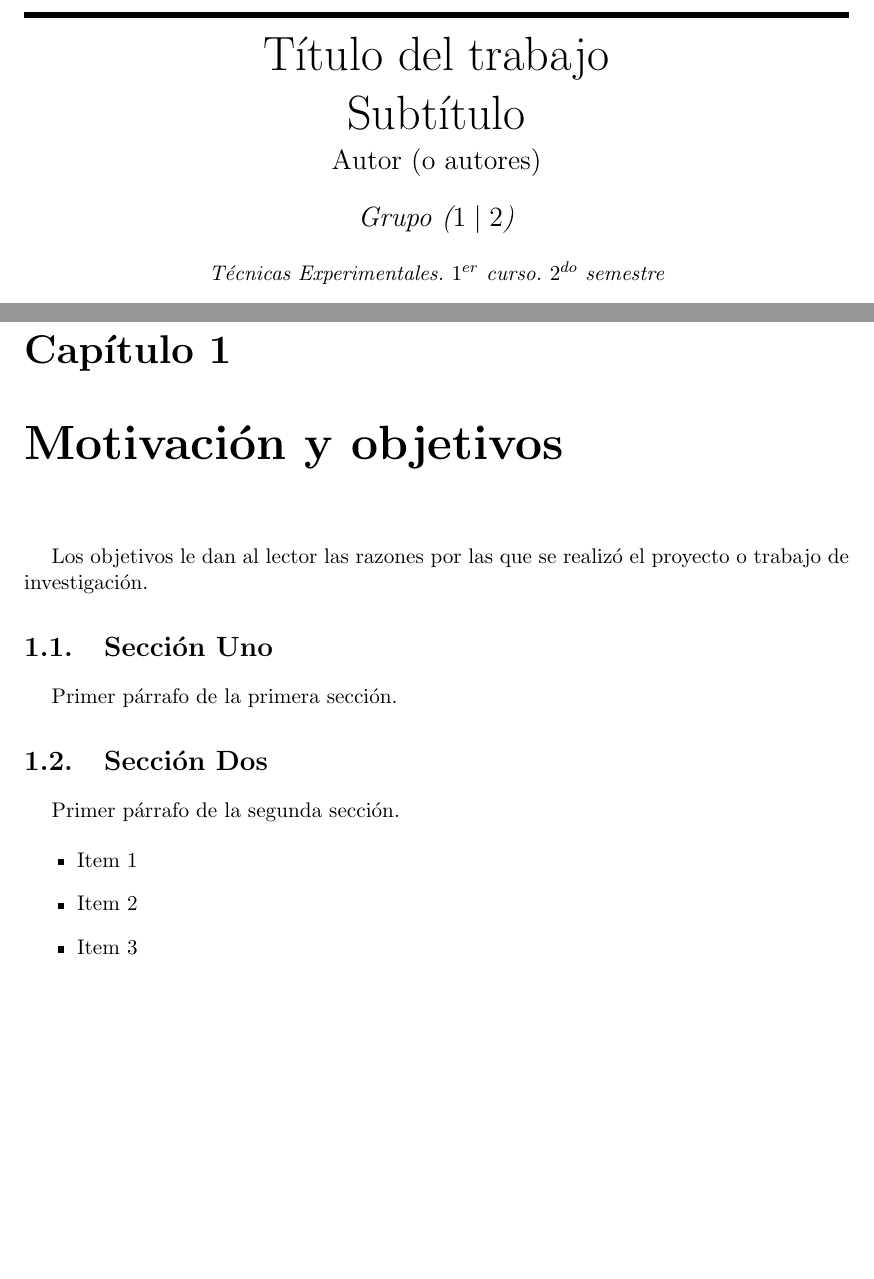
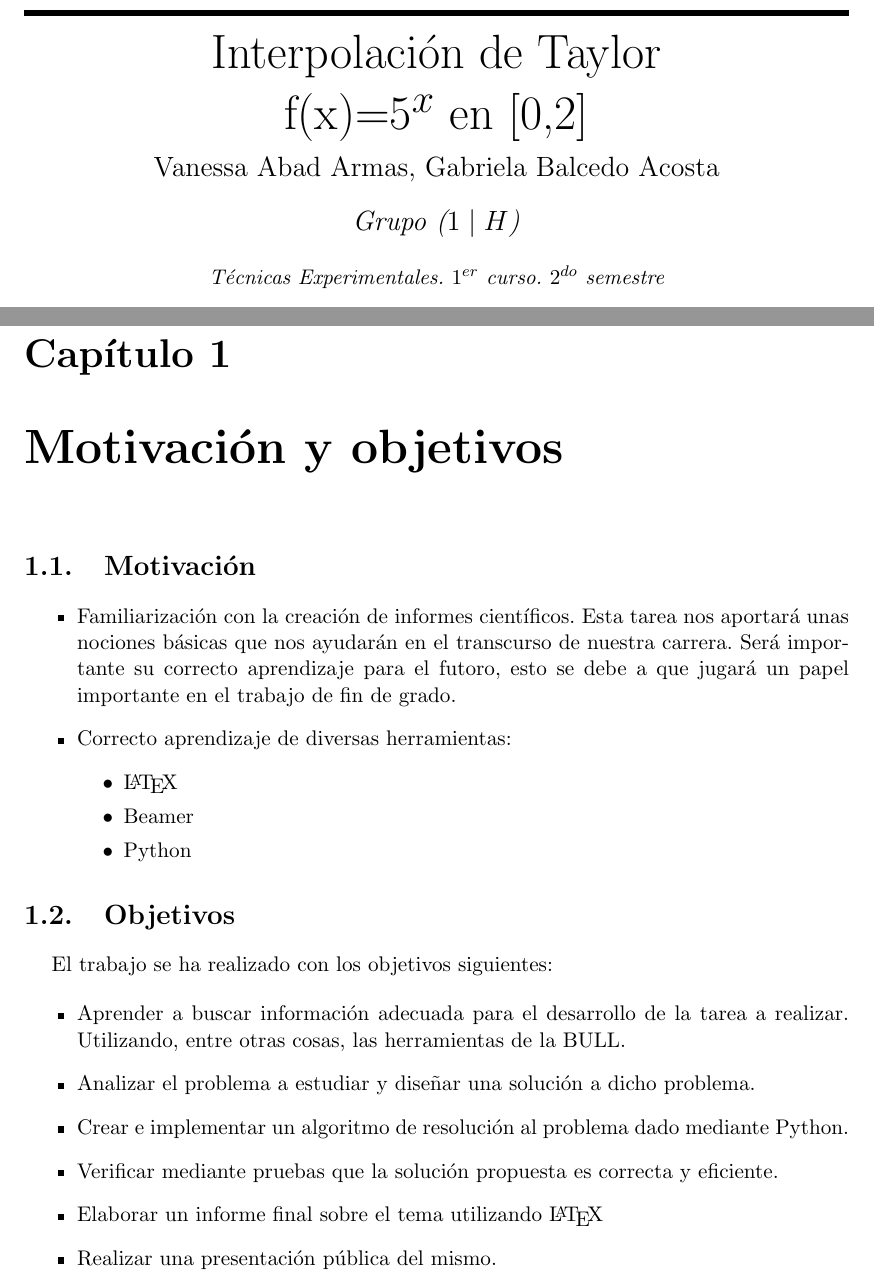
Before and after one commit to alu0100636857/Grupo1H, a LaTeX document (docs/memte.tex, which reads docs/templates/algorithmic.sty, docs/tex/cap1.tex): two parts of pages 1 and 9 of 17, joined at a grey line, cut at the place of the change, the shorter picture padded with empty space. Compiled offline with pdfLaTeX; the source files are stored in an older character set and shown here as Unicode.

```diff
--- a/docs/memte.tex
+++ b/docs/memte.tex
@@ -105,10 +105,10 @@
 
 \HRule
 \begin{center}
-        {\Huge Título del trabajo} \\[2.5mm]
-        {\Huge Subtítulo} \\[2.5mm]
-        {\Large Autor (o autores)} \\[5mm]
-        {\Large \textit{Grupo ($1\mid2$) }} \\[5mm]
+        {\Huge Interpolación de Taylor} \\[2.5mm]
+        {\Huge f(x)=$5^{x}$ en [0,2]} \\[2.5mm]
+        {\Large Vanessa Abad Armas, Gabriela Balcedo Acosta} \\[5mm]
+        {\Large \textit{Grupo ($1\mid H$) }} \\[5mm]
 
 
         {\em Técnicas Experimentales. $1^{er}$ curso. $2^{do}$ semestre} \\[5mm]
--- a/docs/templates/algorithmic.sty
+++ b/docs/templates/algorithmic.sty
@@ -27,7 +27,7 @@
 \newcounter{ALC@line}
 \newcounter{ALC@rem}
 \newcounter{ALC@depth}
-\newlength{\ALC@tlm}
+%\newlength{\ALC@tlm}
 %
 \DeclareOption{noend}{\setboolean{ALC@noend}{true}}
 %
--- a/docs/tex/cap1.tex
+++ b/docs/tex/cap1.tex
@@ -2,22 +2,32 @@
 % Chapter 1: Motivación y Objetivos
 %%%%%%%%%%%%%%%%%%%%%%%%%%%%%%%%%%%%%%%%%%%%%%%%%%%%%%%%%%%%%%%%%%%%%%%%%%%%%%%
 
-Los objetivos le dan al lector las razones por las que se realizó el
-proyecto o trabajo de investigación.
 
 %---------------------------------------------------------------------------------
-\section{Sección Uno}
+\section{Motivación}
 \label{1:sec:1}
-  Primer párrafo de la primera sección.
+\begin{itemize}
+  \item	 Familiarización con la creación de informes científicos.
+	Esta tarea nos aportará unas nociones básicas que nos ayudarán en el transcurso de nuestra carrera. Será importante su correcto aprendizaje para el futoro, esto se debe a que jugará un papel importante en el trabajo de fin de grado.
+  \item  Correcto aprendizaje de diversas herramientas:
+	\begin{itemize}
+	 \item	\LaTeX{}
+	 \item	Beamer
+	 \item	Python
+	\end{itemize}
+\end{itemize}
 
 
 %---------------------------------------------------------------------------------
-\section{Sección Dos}
+\section{Objetivos}
 \label{1:sec:2}
-  Primer párrafo de la segunda sección.
+  El trabajo se ha realizado con los objetivos siguientes:
 
 \begin{itemize}
-  \item Item 1
-  \item Item 2
-  \item Item 3
+  \item  Aprender a buscar información adecuada para el desarrollo de la tarea a realizar. Utilizando, entre otras cosas, las herramientas de la BULL.
+  \item  Analizar el problema a estudiar y diseñar una solución a dicho problema.
+  \item  Crear e implementar un algoritmo de resolución al problema dado mediante Python.
+  \item  Verificar mediante pruebas que la solución propuesta es correcta y eficiente.
+  \item  Elaborar un informe final sobre el tema utilizando \LaTeX{}
+  \item  Realizar una presentación pública del mismo.
 \end{itemize}
```
Also changed, not shown: docs/tex/cap3.tex (+0 -1 lines), docs/memte.pdf, 5 other files.
